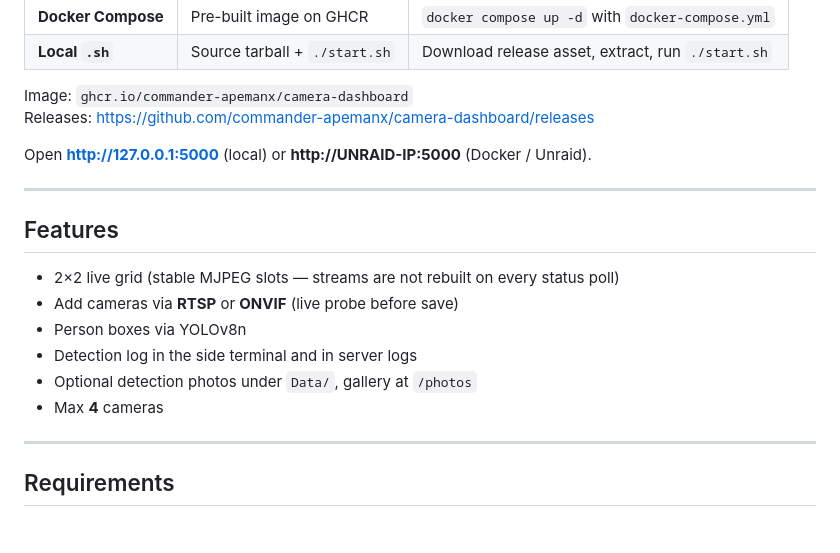
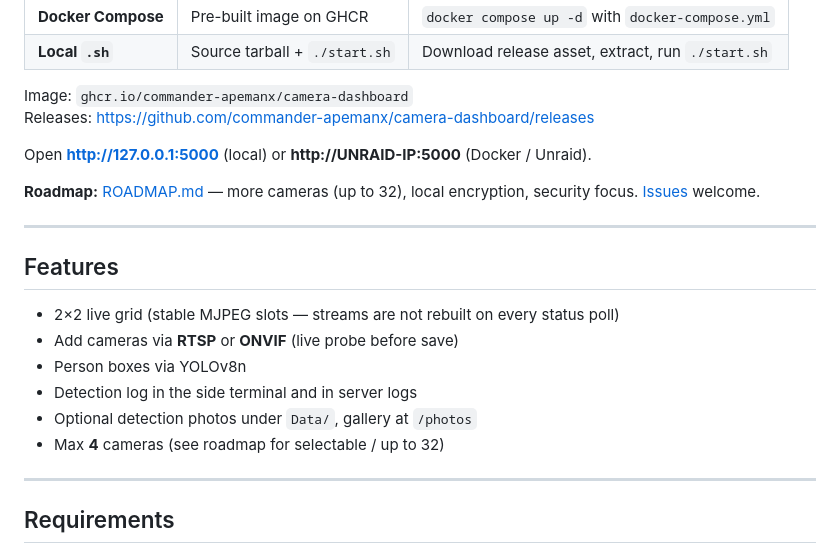
Before and after one commit to commander-apemanx/camera-dashboard, a Markdown page: README.md, the part around the change. Rendered like a GitHub page; blank space fills up the shorter version.

Commit message:
Add roadmap for scale, encryption, and security
Document near-term plans (up to 32 cameras, local encryption,
security hardening) and invite user requests via GitHub Issues.

```diff
--- a/README.md
+++ b/README.md
@@ -23,6 +23,8 @@ Releases: https://github.com/commander-apemanx/camera-dashboard/releases
 
 Open **http://127.0.0.1:5000** (local) or **http://UNRAID-IP:5000** (Docker / Unraid).
 
+**Roadmap:** [ROADMAP.md](ROADMAP.md) — more cameras (up to 32), local encryption, security focus. [Issues](https://github.com/commander-apemanx/camera-dashboard/issues) welcome.
+
 ---
 
 ## Features
@@ -32,7 +34,7 @@ Open **http://127.0.0.1:5000** (local) or **http://UNRAID-IP:5000** (Docker / Un
 - Person boxes via YOLOv8n
 - Detection log in the side terminal and in server logs
 - Optional detection photos under `Data/`, gallery at `/photos`
-- Max **4** cameras
+- Max **4** cameras (see roadmap for selectable / up to 32)
 
 ---
 
```
Also changed, not shown: ROADMAP.md (added, +75 -0 lines).
